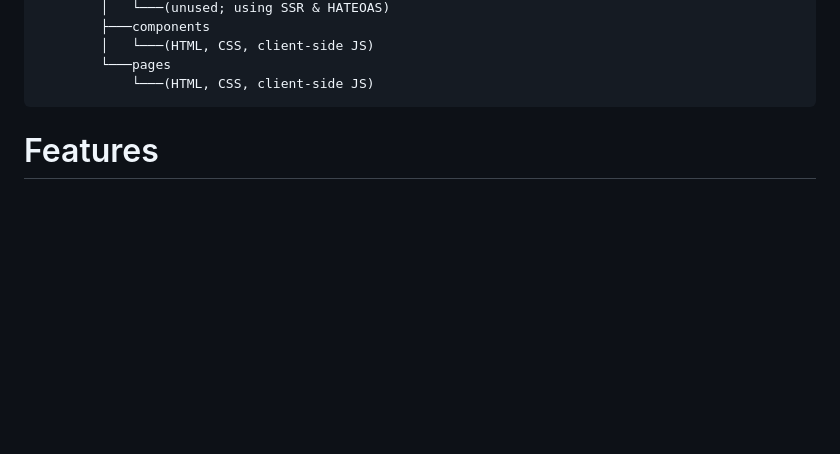
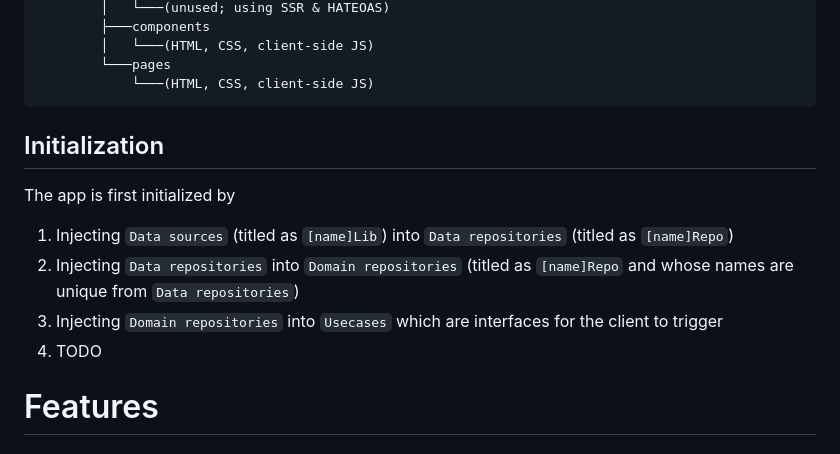
Before and after one commit to SabianF/pure-node, a Markdown page: README.md, the part around the change. GitHub-like rendering; blank space fills up the shorter version.

Commit message:
docs: readme init stages

````diff
--- a/README.md
+++ b/README.md
@@ -41,6 +41,14 @@ A zero-dependency (totally internal) NodeJS server build
         └───pages
             └───(HTML, CSS, client-side JS)
 ```
+
+## Initialization
+
+The app is first initialized by
+1. Injecting `Data sources` (titled as `[name]Lib`) into `Data repositories` (titled as `[name]Repo`)
+2. Injecting `Data repositories` into `Domain repositories` (titled as `[name]Repo` and whose names are unique from `Data repositories`)
+3. Injecting `Domain repositories` into `Usecases` which are interfaces for the client to trigger
+4. TODO
 
 # Features
 
````
